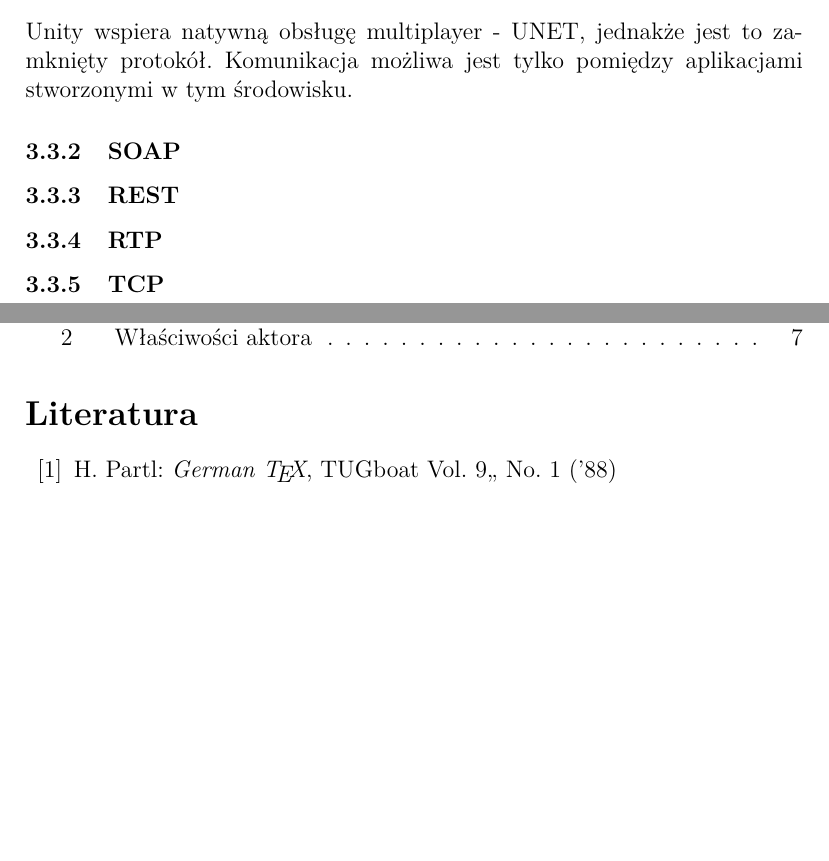
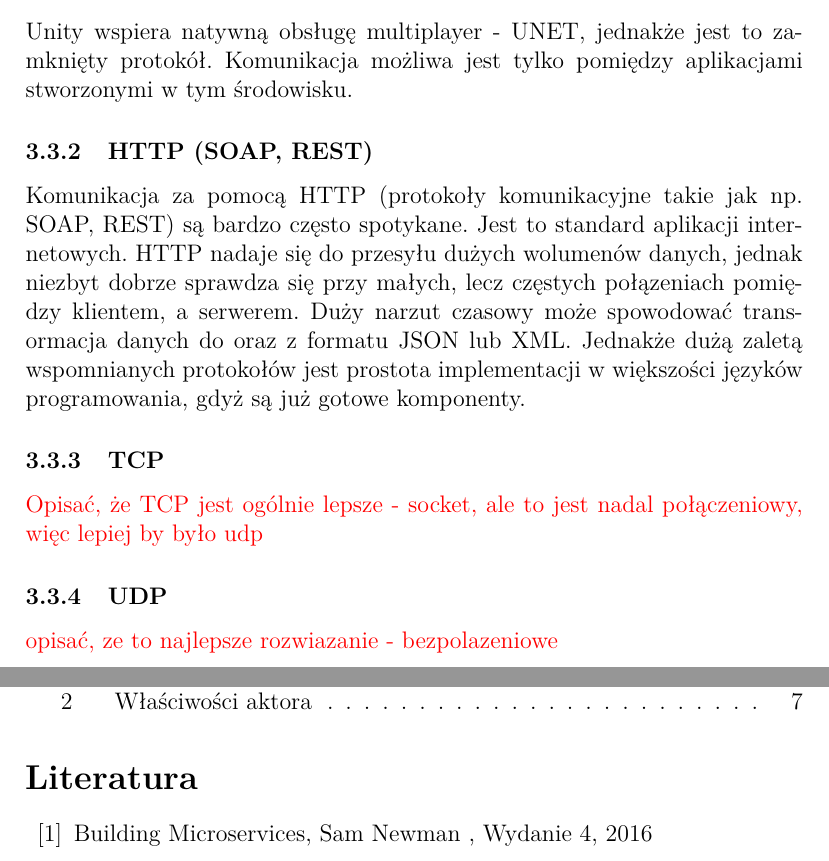
Before and after one commit to kwarpechowski/Praca-Inzynierska, a LaTeX document (inz.tex): two parts of pages 6 and 9 of 9, joined at a grey line, cut so that both start at the same text, the shorter picture padded with empty space. Compiled offline with pdfLaTeX.

Commit message:
bibliografia + sieci

```diff
--- a/inz.tex
+++ b/inz.tex
@@ -2,15 +2,15 @@
 
 \usepackage{graphicx}
 \usepackage{url}
-
+\usepackage{color}
 \usepackage{fancyhdr}
 \usepackage[T1]{fontenc}
 \usepackage[polish]{babel}
 \usepackage[utf8]{inputenc}
 \usepackage{lmodern}
 \usepackage{caption}
+\usepackage{listings}
 \selectlanguage{polish}
-\usepackage{listings}
 \title{My first document}
 \author{Kamil Warpechowski}
 
@@ -154,13 +154,12 @@ Największym wyzwaniem było stworzenie dwukierunkowego protokołu komunikacyjne
 \subsubsection{UNET}
 Unity wspiera natywną obsługę multiplayer - UNET, jednakże jest to zamknięty protokół. Komunikacja możliwa jest tylko pomiędzy aplikacjami stworzonymi w tym środowisku.
 
-\subsubsection{SOAP}
-
-\subsubsection{REST}
-
-\subsubsection{RTP}
-
+\subsubsection{HTTP (SOAP, REST)}
+Komunikacja za pomocą HTTP (protokoły komunikacyjne takie jak np. SOAP, REST) są bardzo często spotykane. Jest to standard aplikacji internetowych. HTTP nadaje się do przesyłu dużych wolumenów danych, jednak niezbyt dobrze sprawdza się przy małych, lecz częstych połązeniach pomiędzy klientem, a serwerem. Duży narzut czasowy może spowodować transormacja danych do oraz z formatu JSON lub XML. Jednakże dużą zaletą wspomnianych protokołów jest prostota implementacji w większości języków programowania, gdyż są już gotowe komponenty.
 \subsubsection{TCP}
+{\color{red}Opisać, że TCP jest ogólnie lepsze - socket, ale to jest nadal połączeniowy, więc lepiej by było udp}
+\subsubsection{UDP}
+{\color{red}opisać, ze to najlepsze rozwiazanie - bezpolazeniowe}
 
 \newpage
 \section{Aplikacja główna}
@@ -219,9 +218,7 @@ Serwer został uruchomiony na komputerze przenośnym(laptop) posiadającym kart
 
 \listoftables
 \begin{thebibliography}{99}
-\bibitem{pa} H.~Partl:
-\emph{German \TeX},
-TUGboat Vol.~9,, No.~1 ('88)
+\bibitem{pa} Building Microservices,  Sam Newman , Wydanie 4, 2016
 \end{thebibliography}
 
 \end{document}
```
Also changed, not shown: inz.tex (2 more changed lines).
